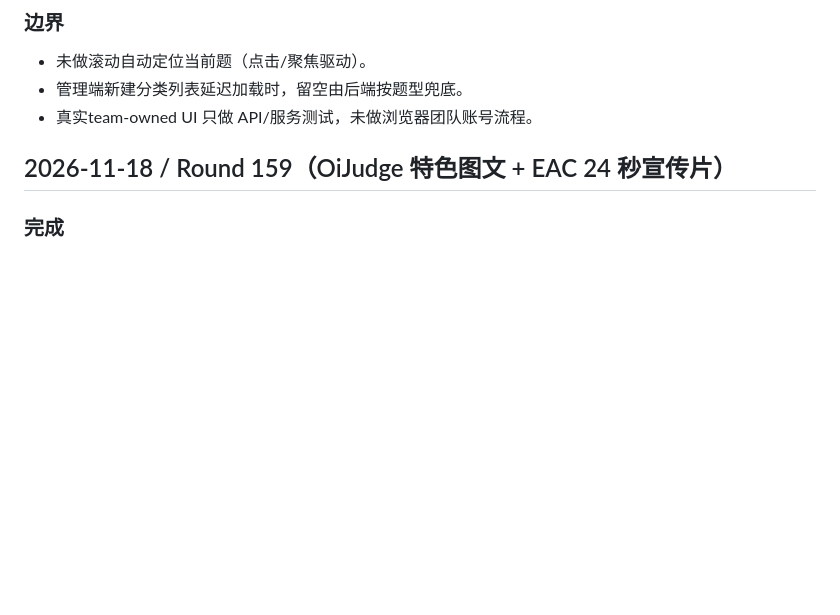
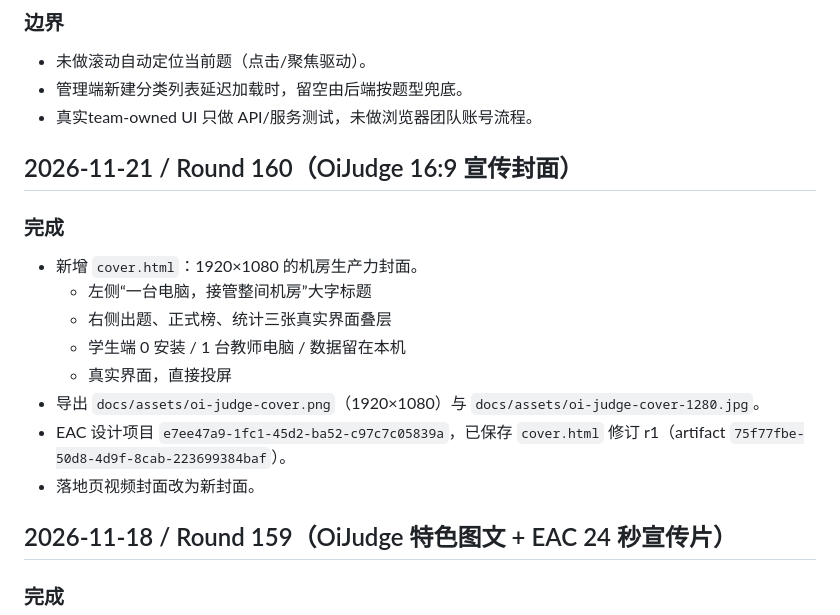
Before and after one commit to LEOOOOOOOOOISME/oi-local-judge, a Markdown page: docs/PROGRESS.md, the part around the change. Rendered like a GitHub page; blank space fills up the shorter version.

```diff
--- a/docs/PROGRESS.md
+++ b/docs/PROGRESS.md
@@ -172,6 +172,19 @@
 - 未做滚动自动定位当前题（点击/聚焦驱动）。
 - 管理端新建分类列表延迟加载时，留空由后端按题型兜底。
 - 真实team-owned UI 只做 API/服务测试，未做浏览器团队账号流程。
+
+## 2026-11-21 / Round 160（OiJudge 16:9 宣传封面）
+
+### 完成
+
+- 新增 `cover.html`：1920×1080 的机房生产力封面。
+  - 左侧“一台电脑，接管整间机房”大字标题
+  - 右侧出题、正式榜、统计三张真实界面叠层
+  - 学生端 0 安装 / 1 台教师电脑 / 数据留在本机
+  - 真实界面，直接投屏
+- 导出 `docs/assets/oi-judge-cover.png`（1920×1080）与 `docs/assets/oi-judge-cover-1280.jpg`。
+- EAC 设计项目 `e7ee47a9-1fc1-45d2-ba52-c97c7c05839a`，已保存 `cover.html` 修订 r1（artifact `75f77fbe-50d8-4d9f-8cab-223699384baf`）。
+- 落地页视频封面改为新封面。
 
 ## 2026-11-18 / Round 159（OiJudge 特色图文 + EAC 24 秒宣传片）
 
```
Also changed, not shown: showcase.md (+1 -1 lines), docs/assets/oi-judge-cover-1280.jpg (added), docs/assets/oi-judge-cover.png (added), 2 other files.
